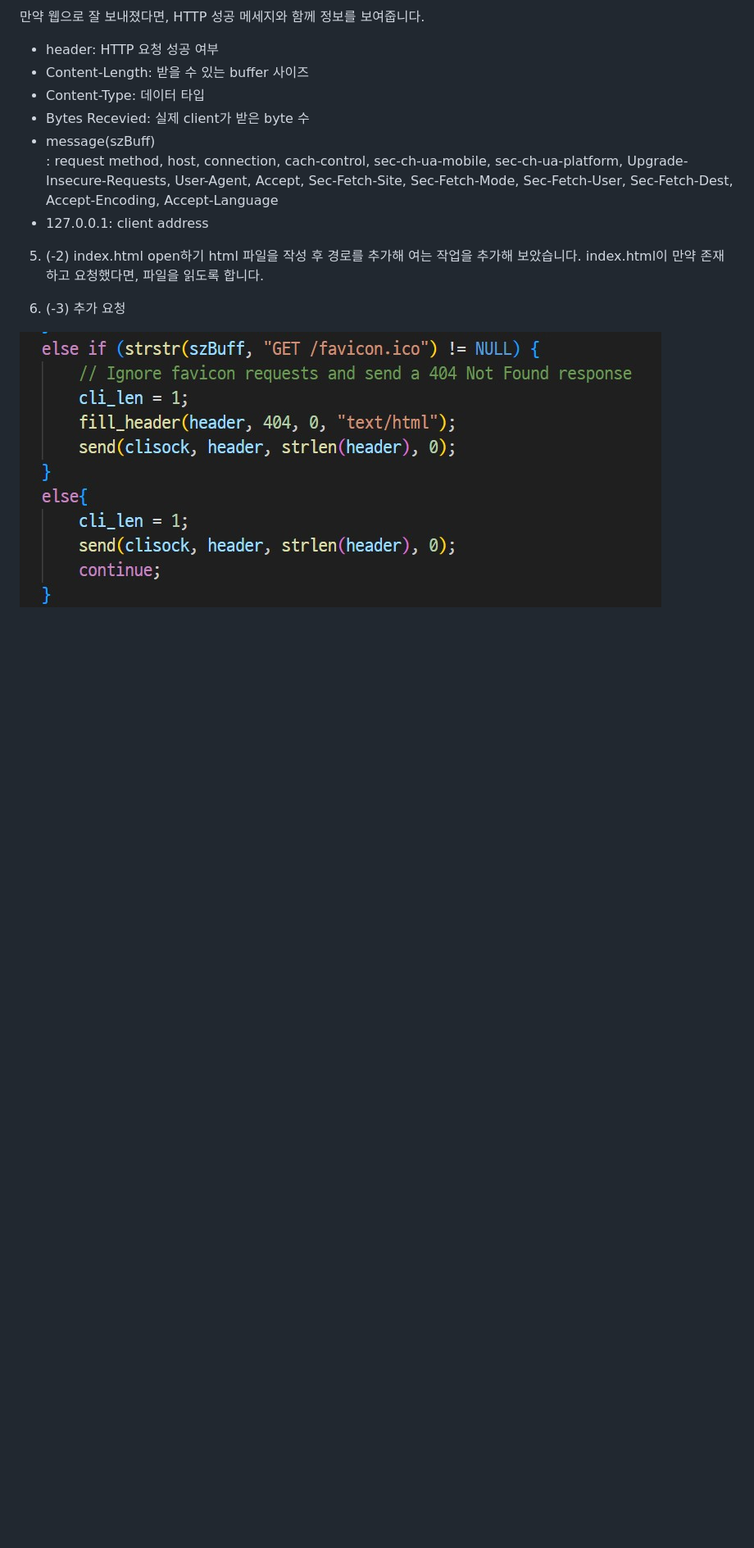
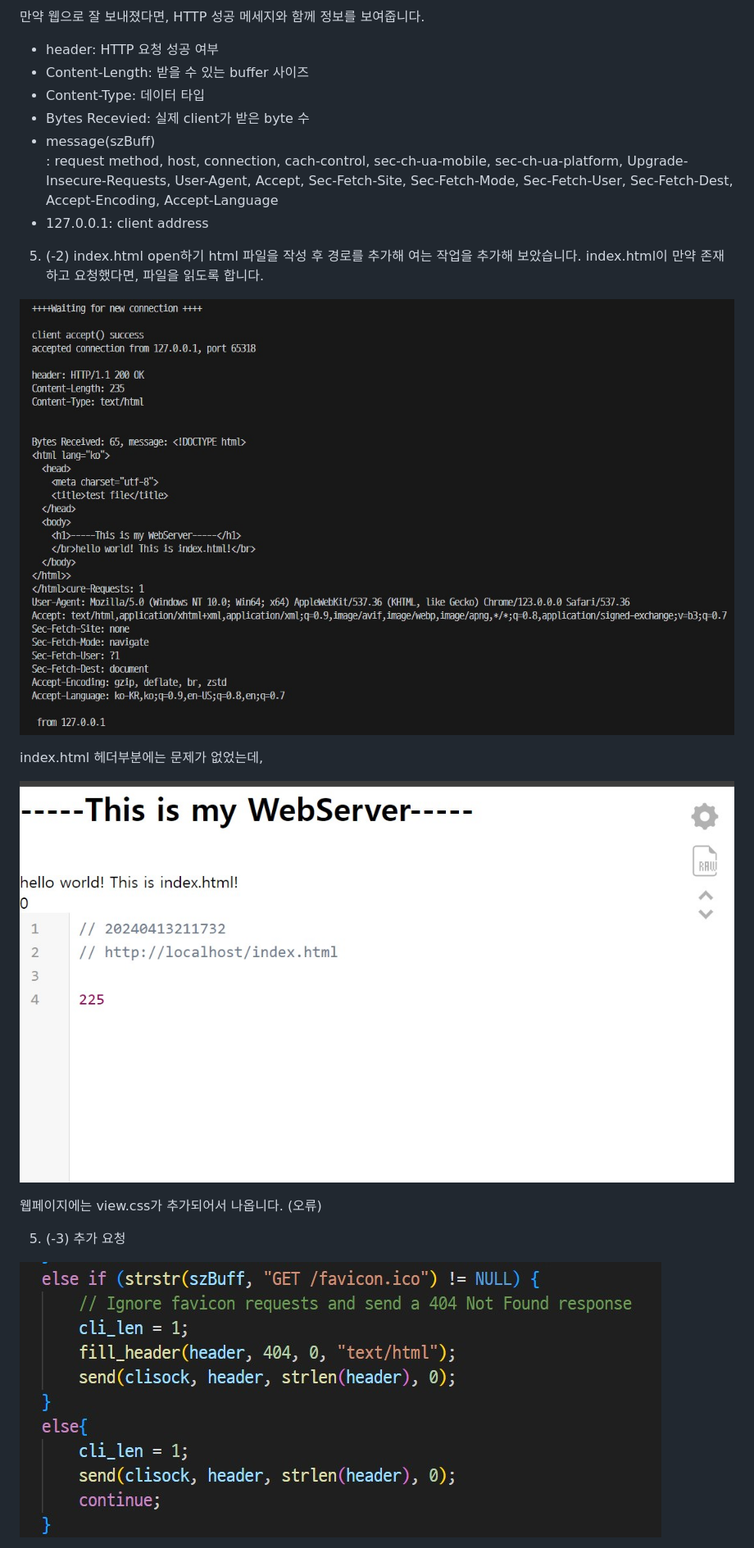
Before and after one commit to RinSeoOo/httprequest, a Markdown page: README.md, the part around the change printed below. Shown: that part at 82% size. Rendered like a GitHub page; pictures changed too: indexHTML_header.jpg (added), indexHTML_page.jpg (added); blank space fills up the shorter version.

```diff
--- a/README.md
+++ b/README.md
@@ -101,6 +105,14 @@ send: client socket으로 미리 입력한 데이터(hello)를 보냅니다.
 5. (-2) index.html open하기
 html 파일을 작성 후 경로를 추가해 여는 작업을 추가해 보았습니다.
 index.html이 만약 존재하고 요청했다면, 파일을 읽도록 합니다.
+
+  ![indexHTML_header](./indexHTML_header.jpg)
+
+  index.html 헤더부분에는 문제가 없었는데,
+
+  ![indexHTML_page](./indexHTML_page.jpg)
+
+  웹페이지에는 view.css가 추가되어서 나옵니다. (오류)
 
 5. (-3) 추가 요청
 
```
Also changed, not shown: other parts of README.md (+5 -1 lines), hello_webPage.jpg (added), 2 other files.
